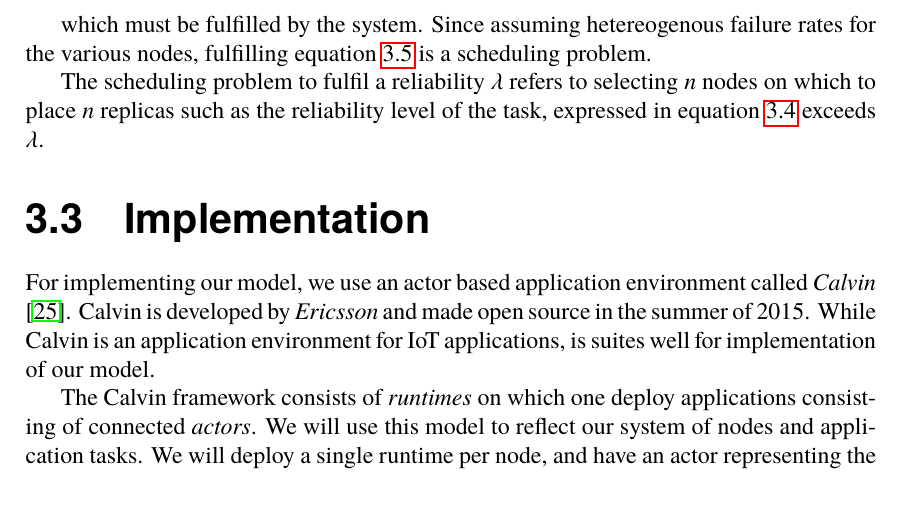
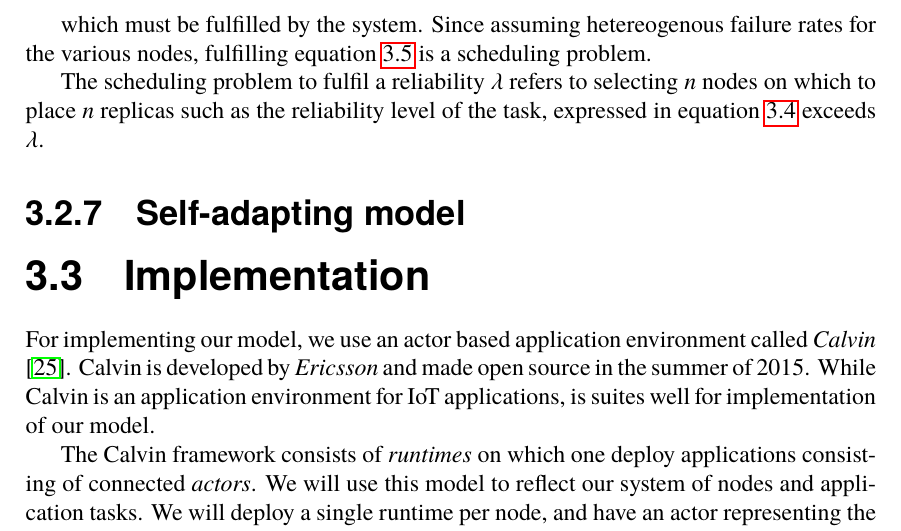
Before and after one commit to PStahl/master_thesis, a LaTeX thesis (report.tex): part of page 28 of 58, cut so that both start at the same text, the shorter picture padded with empty space. Compiled offline with pdfLaTeX.

Commit message:
add thoughts about machine learning adaptability

```diff
--- a/report.tex
+++ b/report.tex
@@ -474,6 +474,10 @@ which must be fulfilled by the system. Since assuming hetereogenous failure rate
 
 The scheduling problem to fulfil a reliability $\lambda$ refers to selecting $n$ nodes on which to place $n$ replicas such as the reliability level of the task, expressed in equation~\ref{eq:task_reliability_2} exceeds $\lambda$.
 
+\subsection{Self-adapting model}
+%TODO
+
+%TODO predict future MTBF? machine learning? cpu, memory usage, network load, etc.
 
 \section{Implementation} \label{sec:implementation}
 For implementing our model, we use an actor based application environment called \emph{Calvin} \cite{calvin}. Calvin is developed by \emph{Ericsson} and made open source in the summer of 2015. While Calvin is an application environment for IoT applications, is suites well for implementation of our model.
```
